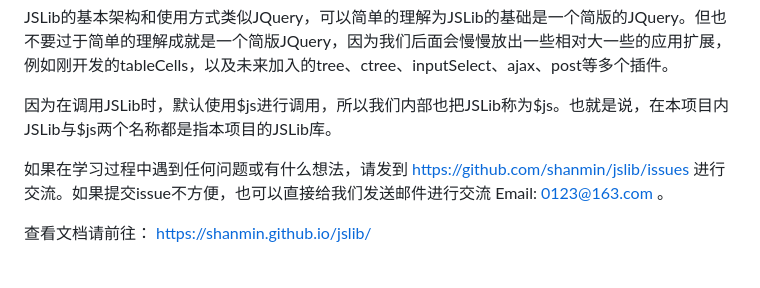
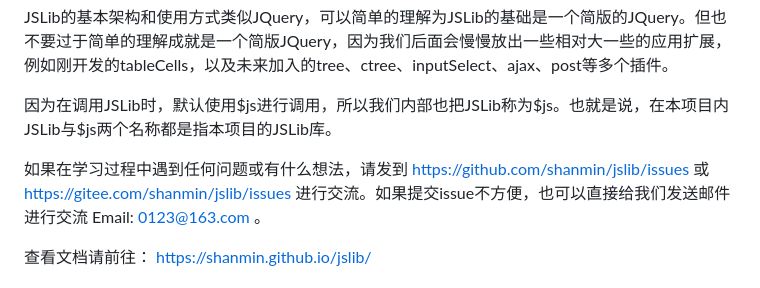
Before and after one commit to shanmin/jslib, a Markdown page: README.md, the part around the change. Rendered like a GitHub page.

Commit message:
update README.md.
Signed-off-by: shanmin <0123@163.com>

```diff
--- a/README.md
+++ b/README.md
@@ -5,7 +5,7 @@ JSLib的基本架构和使用方式类似JQuery，可以简单的理解为JSLib
 
 因为在调用JSLib时，默认使用$js进行调用，所以我们内部也把JSLib称为$js。也就是说，在本项目内JSLib与$js两个名称都是指本项目的JSLib库。
 
-如果在学习过程中遇到任何问题或有什么想法，请发到 https://github.com/shanmin/jslib/issues 进行交流。如果提交issue不方便，也可以直接给我们发送邮件进行交流 Email: 0123@163.com 。
+如果在学习过程中遇到任何问题或有什么想法，请发到 https://github.com/shanmin/jslib/issues 或 https://gitee.com/shanmin/jslib/issues 进行交流。如果提交issue不方便，也可以直接给我们发送邮件进行交流 Email: 0123@163.com 。
 
 查看文档请前往： https://shanmin.github.io/jslib/
 
```
